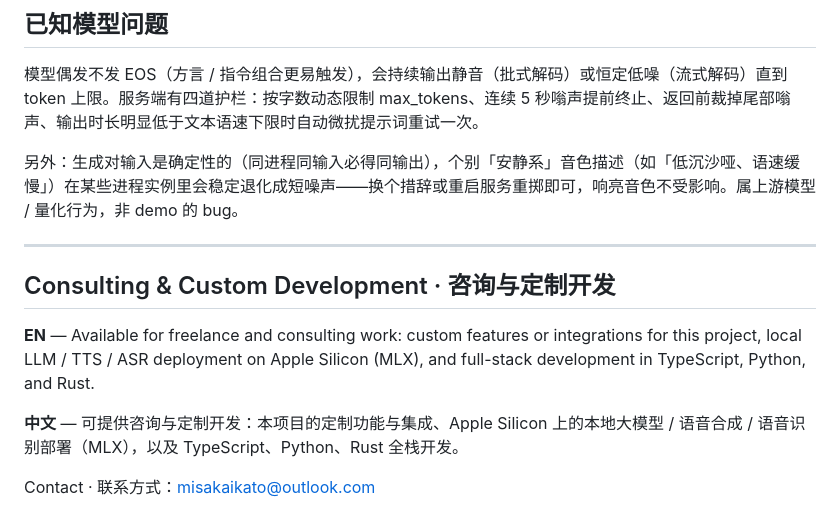
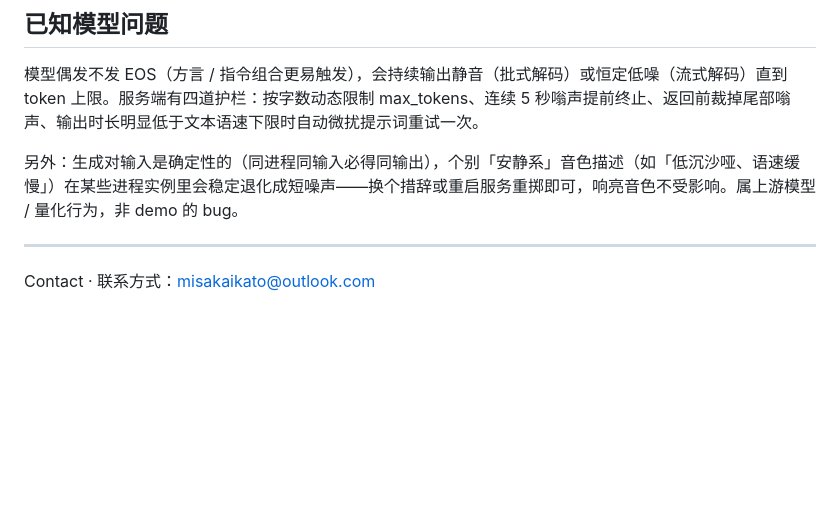
Before and after one commit to misakaikato/qwen3-tts-mlx-demo, a Markdown page: README.md, the part around the change. Rendered like a GitHub page; blank space fills up the shorter version.

Commit message:
🔥 docs: README 移除服务介绍，只保留联系方式
Co-Authored-By: Claude Opus 5.5 <noreply@anthropic.com>

```diff
--- a/README.md
+++ b/README.md
@@ -108,10 +108,4 @@ uv run hf download mlx-community/Qwen3-TTS-12Hz-1.7B-VoiceDesign-8bit
 
 ---
 
-## Consulting & Custom Development · 咨询与定制开发
-
-**EN** — Available for freelance and consulting work: custom features or integrations for this project, local LLM / TTS / ASR deployment on Apple Silicon (MLX), and full-stack development in TypeScript, Python, and Rust.
-
-**中文** — 可提供咨询与定制开发：本项目的定制功能与集成、Apple Silicon 上的本地大模型 / 语音合成 / 语音识别部署（MLX），以及 TypeScript、Python、Rust 全栈开发。
-
 Contact · 联系方式：[misakaikato@outlook.com](mailto:misakaikato@outlook.com)
```
